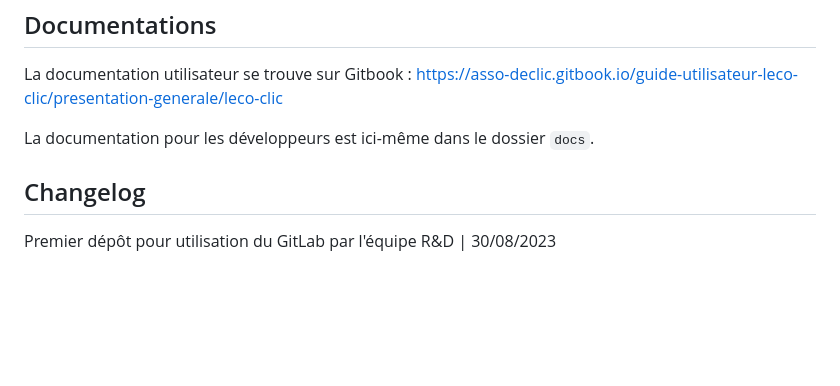
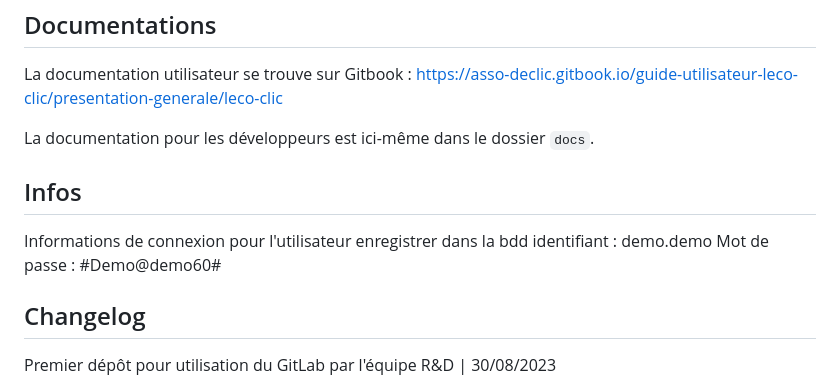
Before and after one commit to Asso-Declic/eco-clic, a Markdown page: README.md, the part around the change. GitHub-like rendering; blank space fills up the shorter version.

```diff
--- a/README.md
+++ b/README.md
@@ -130,6 +130,11 @@ La documentation utilisateur se trouve sur Gitbook : https://asso-declic.gitbook
 
 La documentation pour les développeurs est ici-même dans le dossier `docs`.
 
+## Infos
+Informations de connexion pour l'utilisateur enregistrer dans la bdd
+identifiant : demo.demo
+Mot de passe : #Demo@demo60#
+
 ## Changelog
 
 Premier dépôt pour utilisation du GitLab par l'équipe R&D | 30/08/2023
```
